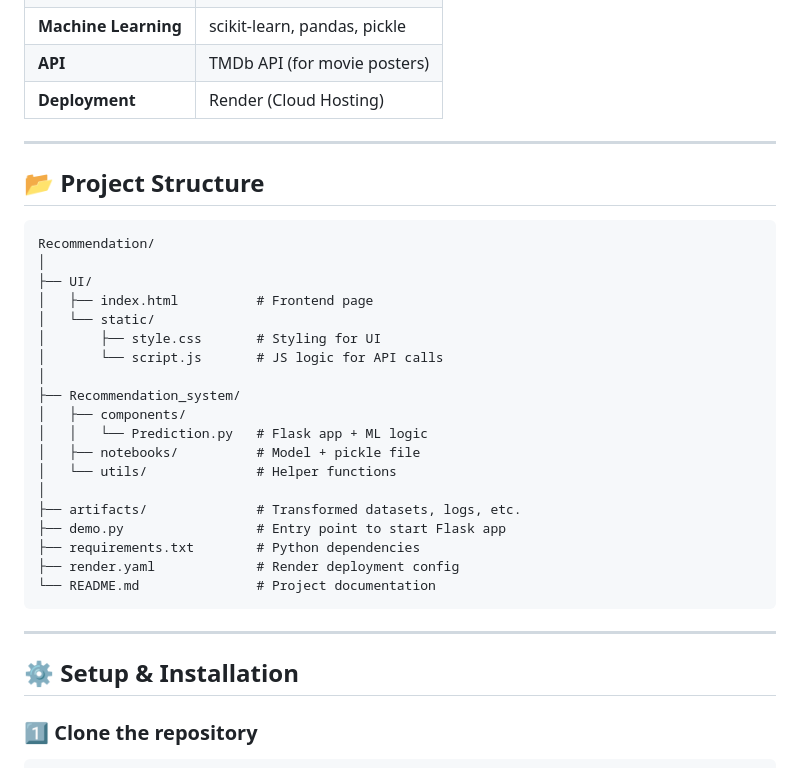
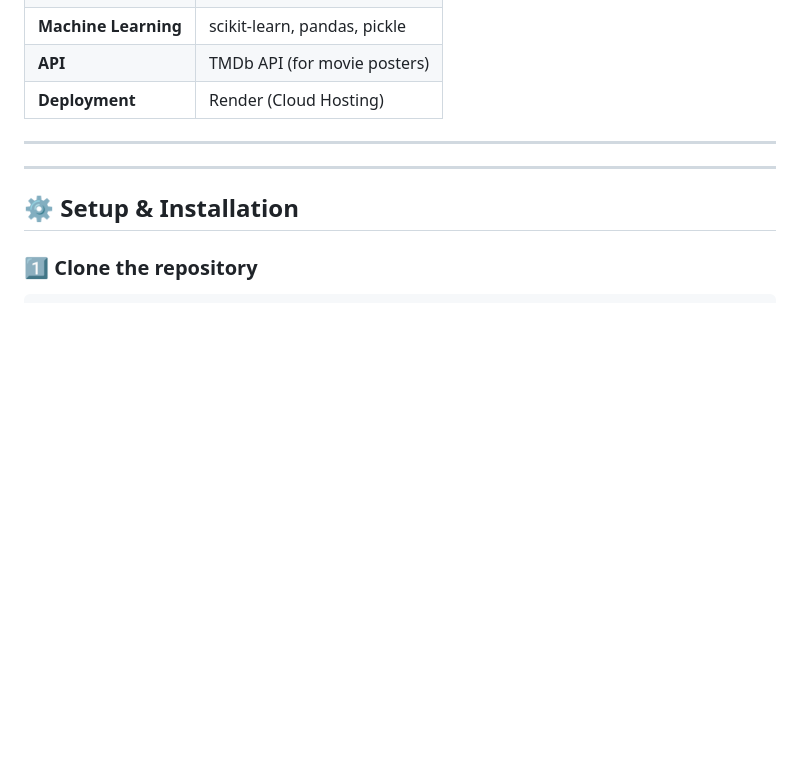
Before and after one commit to LaiTechTinker/Reommendation_system, a Markdown page: README.md, the part around the change. GitHub-like rendering; blank space fills up the shorter version.

````diff
--- a/README.md
+++ b/README.md
@@ -27,29 +27,7 @@ Users can input any movie title, and the system suggests **five similar movies**
 
 ---
 
-## 📂 Project Structure
 
-```
-Recommendation/
-│
-├── UI/
-│   ├── index.html          # Frontend page
-│   └── static/
-│       ├── style.css       # Styling for UI
-│       └── script.js       # JS logic for API calls
-│
-├── Recommendation_system/
-│   ├── components/
-│   │   └── Prediction.py   # Flask app + ML logic
-│   ├── notebooks/          # Model + pickle file
-│   └── utils/              # Helper functions
-│
-├── artifacts/              # Transformed datasets, logs, etc.
-├── demo.py                 # Entry point to start Flask app
-├── requirements.txt        # Python dependencies
-├── render.yaml             # Render deployment config
-└── README.md               # Project documentation
-```
 
 ---
 
````
